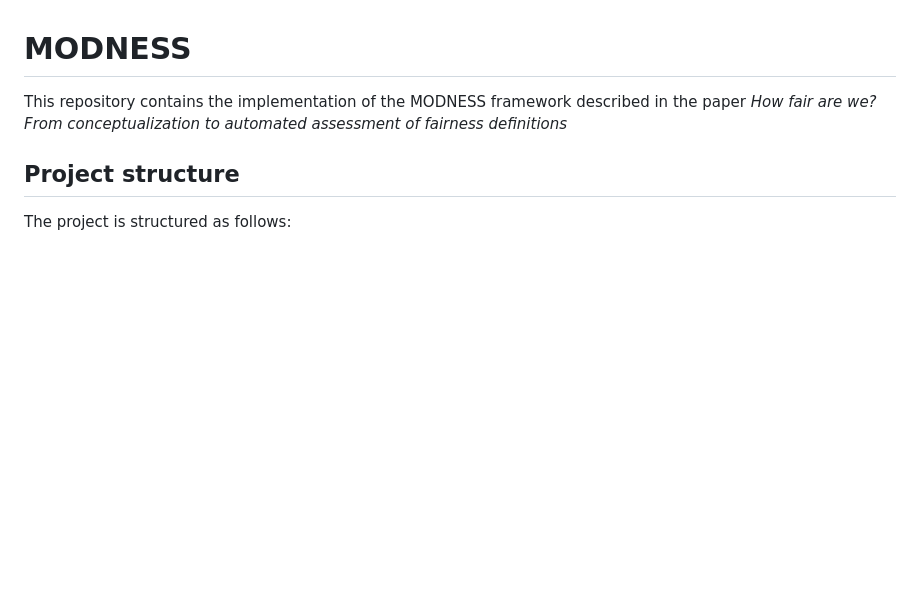
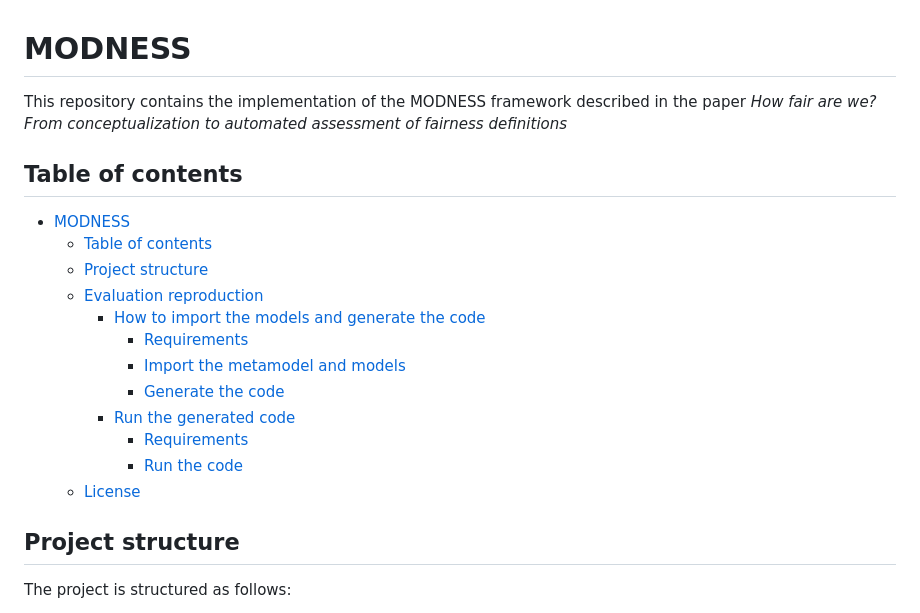
Before and after one commit to giordanoDaloisio/MODNESS, a Markdown page: README.md, the part around the change. GitHub-like rendering; blank space fills up the shorter version.

Commit message:
added toc

```diff
--- a/README.md
+++ b/README.md
@@ -1,6 +1,21 @@
 # MODNESS
 
 This repository contains the implementation of the MODNESS framework described in the paper _How fair are we? From conceptualization to automated assessment of fairness definitions_
+
+## Table of contents
+
+- [MODNESS](#modness)
+  - [Table of contents](#table-of-contents)
+  - [Project structure](#project-structure)
+  - [Evaluation reproduction](#evaluation-reproduction)
+    - [How to import the models and generate the code](#how-to-import-the-metamodel-the-models-and-generate-the-code)
+      - [Requirements](#requirements)
+      - [Import the metamodel and models](#import-the-metamodel-and-models)
+      - [Generate the code](#generate-the-code)
+    - [Run the generated code](#run-the-generated-code)
+      - [Requirements](#requirements-1)
+      - [Run the code](#run-the-code)
+  - [License](#license)
 
 ## Project structure
 
```
